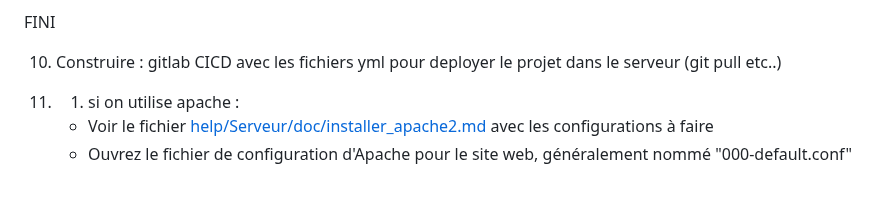
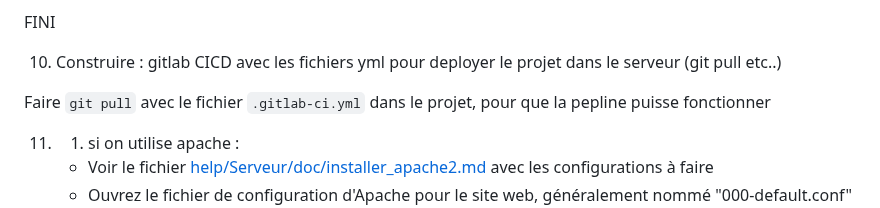
Before and after one commit to jonas18121/help, a Markdown page: Serveur/doc/mettre_porjet_sur_serveur.md, the part around the change. Rendered like a GitHub page; blank space fills up the shorter version.

Commit message:
[Fix] : Construire : gitlab CICD

```diff
--- a/Serveur/doc/mettre_porjet_sur_serveur.md
+++ b/Serveur/doc/mettre_porjet_sur_serveur.md
@@ -161,6 +161,8 @@ scp -P 22 -r /home/user/code/symfony-gitlab user@adresseIP:/var/www
 FINI
 
 10. Construire : gitlab CICD avec les fichiers yml pour deployer le projet dans le serveur (git pull etc..)
+
+Faire `git pull` avec le fichier `.gitlab-ci.yml` dans le projet, pour que la pepline puisse fonctionner
 
 11. 1. si on utilise apache :
     - Voir le fichier [help/Serveur/doc/installer_apache2.md](https://github.com/jonas18121/help/blob/master/Serveur/doc/apache/apache_debian/installer_apache2.md) avec les configurations à faire
```
